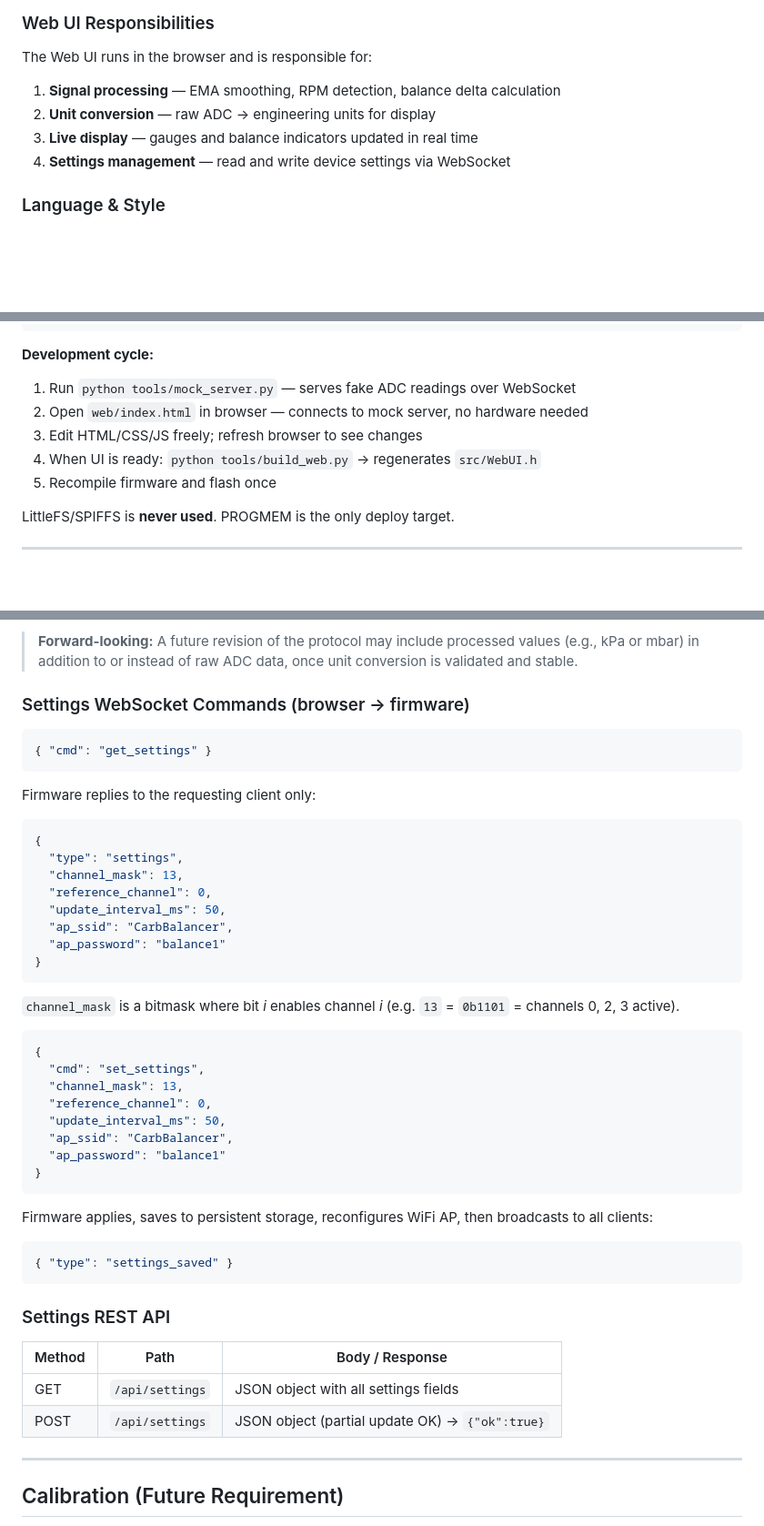
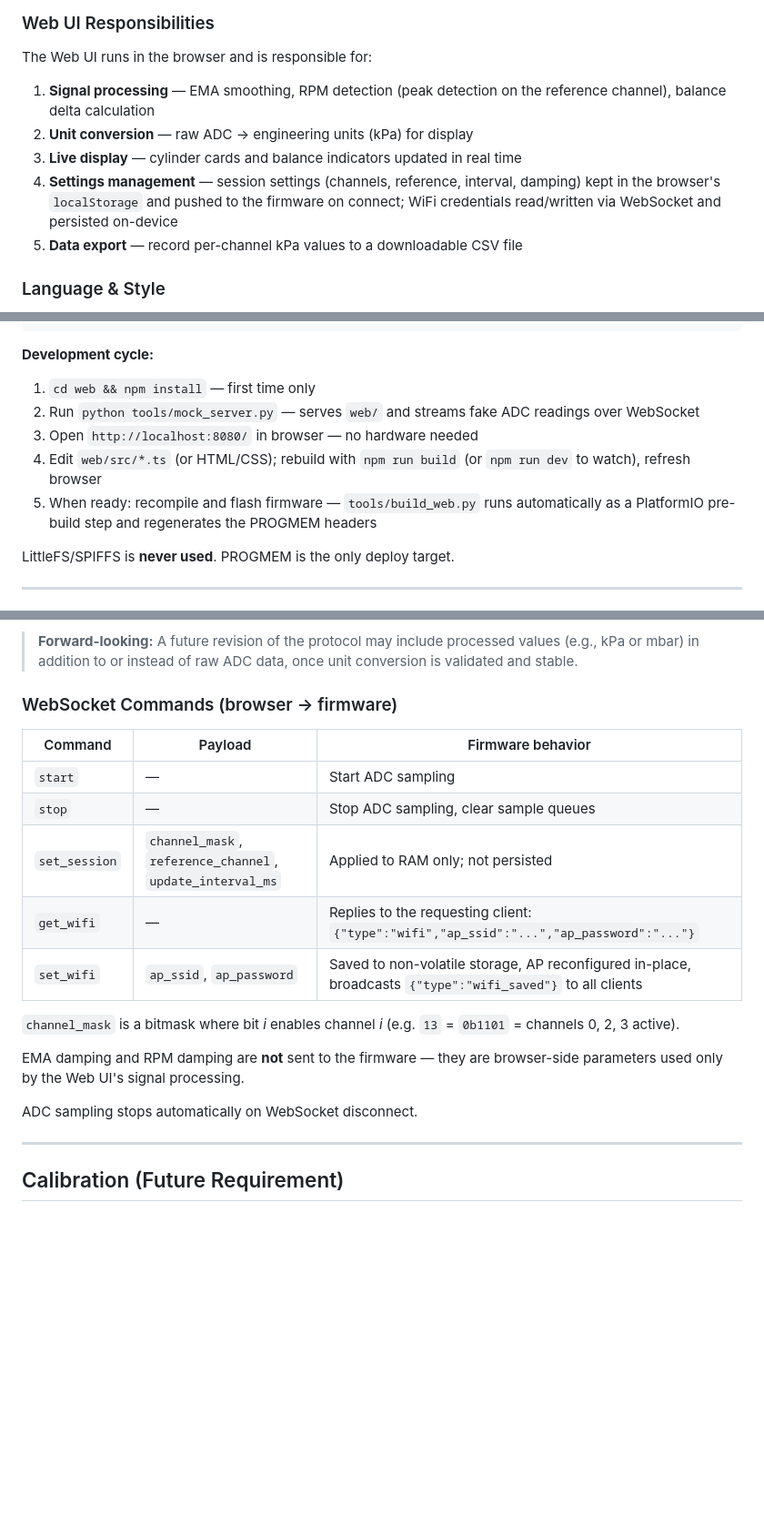
Before and after one commit to wgrs33/carb_balancer, a Markdown page: docs/requirements.md, 3 parts joined by grey strips. Shown at 91% size. Drawn GitHub-style; blank space fills up the shorter version.

````diff
--- a/docs/requirements.md
+++ b/docs/requirements.md
@@ -61,10 +61,14 @@ detection. All processing is delegated to the Web UI.
 
 The Web UI runs in the browser and is responsible for:
 
-1. **Signal processing** — EMA smoothing, RPM detection, balance delta calculation
-2. **Unit conversion** — raw ADC → engineering units for display
-3. **Live display** — gauges and balance indicators updated in real time
-4. **Settings management** — read and write device settings via WebSocket
+1. **Signal processing** — EMA smoothing, RPM detection (peak detection on the
+   reference channel), balance delta calculation
+2. **Unit conversion** — raw ADC → engineering units (kPa) for display
+3. **Live display** — cylinder cards and balance indicators updated in real time
+4. **Settings management** — session settings (channels, reference, interval,
+   damping) kept in the browser's `localStorage` and pushed to the firmware on
+   connect; WiFi credentials read/written via WebSocket and persisted on-device
+5. **Data export** — record per-channel kPa values to a downloadable CSV file
 
 ### Language & Style
 - Language: C++ (Google C++ Style Guide, 4-space indent, 120-char line limit)
@@ -133,11 +166,12 @@ tools/
 ```
 
 **Development cycle:**
-1. Run `python tools/mock_server.py` — serves fake ADC readings over WebSocket
-2. Open `web/index.html` in browser — connects to mock server, no hardware needed
-3. Edit HTML/CSS/JS freely; refresh browser to see changes
-4. When UI is ready: `python tools/build_web.py` → regenerates `src/WebUI.h`
-5. Recompile firmware and flash once
+1. `cd web && npm install` — first time only
+2. Run `python tools/mock_server.py` — serves `web/` and streams fake ADC readings over WebSocket
+3. Open `http://localhost:8080/` in browser — no hardware needed
+4. Edit `web/src/*.ts` (or HTML/CSS); rebuild with `npm run build` (or `npm run dev` to watch), refresh browser
+5. When ready: recompile and flash firmware — `tools/build_web.py` runs automatically as a
+   PlatformIO pre-build step and regenerates the PROGMEM headers
 
 LittleFS/SPIFFS is **never used**. PROGMEM is the only deploy target.
 
@@ -182,50 +216,22 @@ from the reference channel, so individual samples carry no per-sample timestamp:
 > (e.g., kPa or mbar) in addition to or instead of raw ADC data, once unit conversion
 > is validated and stable.
 
-### Settings WebSocket Commands (browser → firmware)
+### WebSocket Commands (browser → firmware)
 
-```json
-{ "cmd": "get_settings" }
-```
-
-Firmware replies to the requesting client only:
-
-```json
-{
-  "type": "settings",
-  "channel_mask": 13,
-  "reference_channel": 0,
-  "update_interval_ms": 50,
-  "ap_ssid": "CarbBalancer",
-  "ap_password": "balance1"
-}
-```
+| Command | Payload | Firmware behavior |
+|---|---|---|
+| `start` | — | Start ADC sampling |
+| `stop` | — | Stop ADC sampling, clear sample queues |
+| `set_session` | `channel_mask`, `reference_channel`, `update_interval_ms` | Applied to RAM only; not persisted |
+| `get_wifi` | — | Replies to the requesting client: `{"type":"wifi","ap_ssid":"...","ap_password":"..."}` |
+| `set_wifi` | `ap_ssid`, `ap_password` | Saved to non-volatile storage, AP reconfigured in-place, broadcasts `{"type":"wifi_saved"}` to all clients |
 
 `channel_mask` is a bitmask where bit _i_ enables channel _i_ (e.g. `13` = `0b1101` = channels 0, 2, 3 active).
 
-```json
-{
-  "cmd": "set_settings",
-  "channel_mask": 13,
-  "reference_channel": 0,
-  "update_interval_ms": 50,
-  "ap_ssid": "CarbBalancer",
-  "ap_password": "balance1"
-}
-```
+EMA damping and RPM damping are **not** sent to the firmware — they are browser-side
+parameters used only by the Web UI's signal processing.
 
-Firmware applies, saves to persistent storage, reconfigures WiFi AP, then broadcasts to all clients:
-
-```json
-{ "type": "settings_saved" }
-```
-
-### Settings REST API
-
-| Method | Path            | Body / Response                      |
-|--------|-----------------|--------------------------------------|
-| GET    | `/api/settings` | JSON object with all settings fields |
-| POST   | `/api/settings` | JSON object (partial update OK) → `{"ok":true}` |
+ADC sampling stops automatically on WebSocket disconnect.
 
 ---
 
````
Also changed, not shown: other parts of docs/requirements.md (+47 -18 lines).
